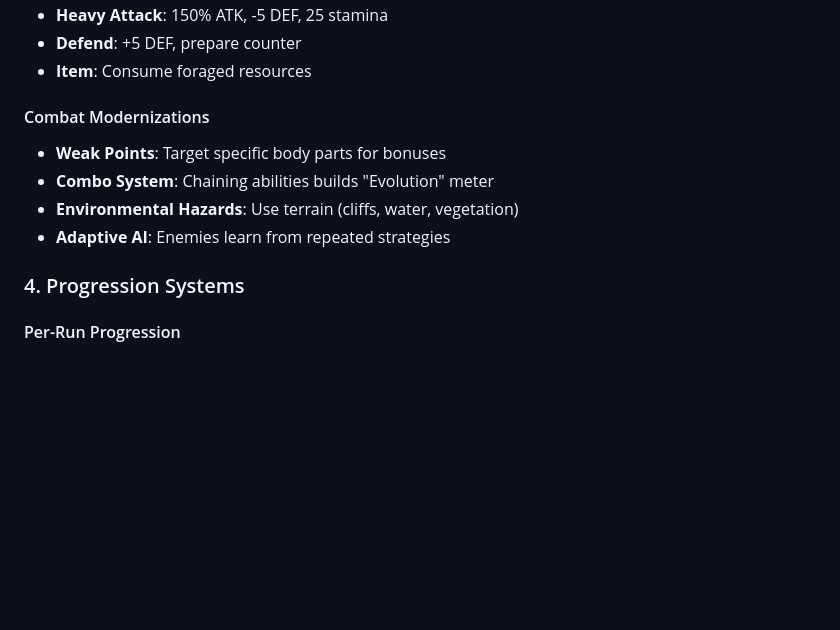
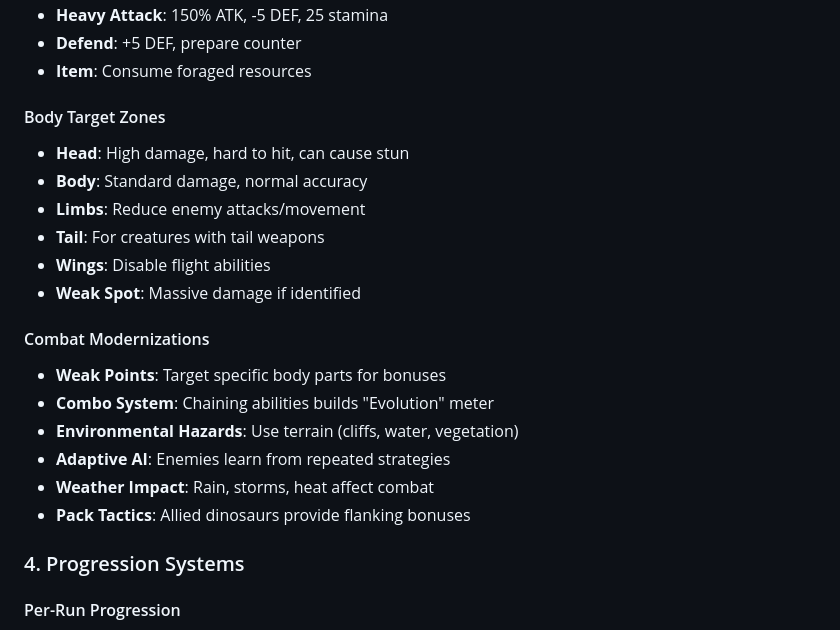
Before and after one commit to ianlintner/PrimordialSwamp, a Markdown page: GAME_DESIGN.md, the part around one of its changes. Rendered like a GitHub page; blank space fills up the shorter version.

```diff
--- a/GAME_DESIGN.md
+++ b/GAME_DESIGN.md
@@ -314,12 +341,22 @@ Check Victory/Defeat
 - **Heavy Attack**: 150% ATK, -5 DEF, 25 stamina
 - **Defend**: +5 DEF, prepare counter
 - **Item**: Consume foraged resources
+
+#### Body Target Zones
+- **Head**: High damage, hard to hit, can cause stun
+- **Body**: Standard damage, normal accuracy
+- **Limbs**: Reduce enemy attacks/movement
+- **Tail**: For creatures with tail weapons
+- **Wings**: Disable flight abilities
+- **Weak Spot**: Massive damage if identified
 
 #### Combat Modernizations
 - **Weak Points**: Target specific body parts for bonuses
 - **Combo System**: Chaining abilities builds "Evolution" meter
 - **Environmental Hazards**: Use terrain (cliffs, water, vegetation)
 - **Adaptive AI**: Enemies learn from repeated strategies
+- **Weather Impact**: Rain, storms, heat affect combat
+- **Pack Tactics**: Allied dinosaurs provide flanking bonuses
 
 ### 4. Progression Systems
 
```
Also changed, not shown: other parts of GAME_DESIGN.md (+34 -7 lines).
